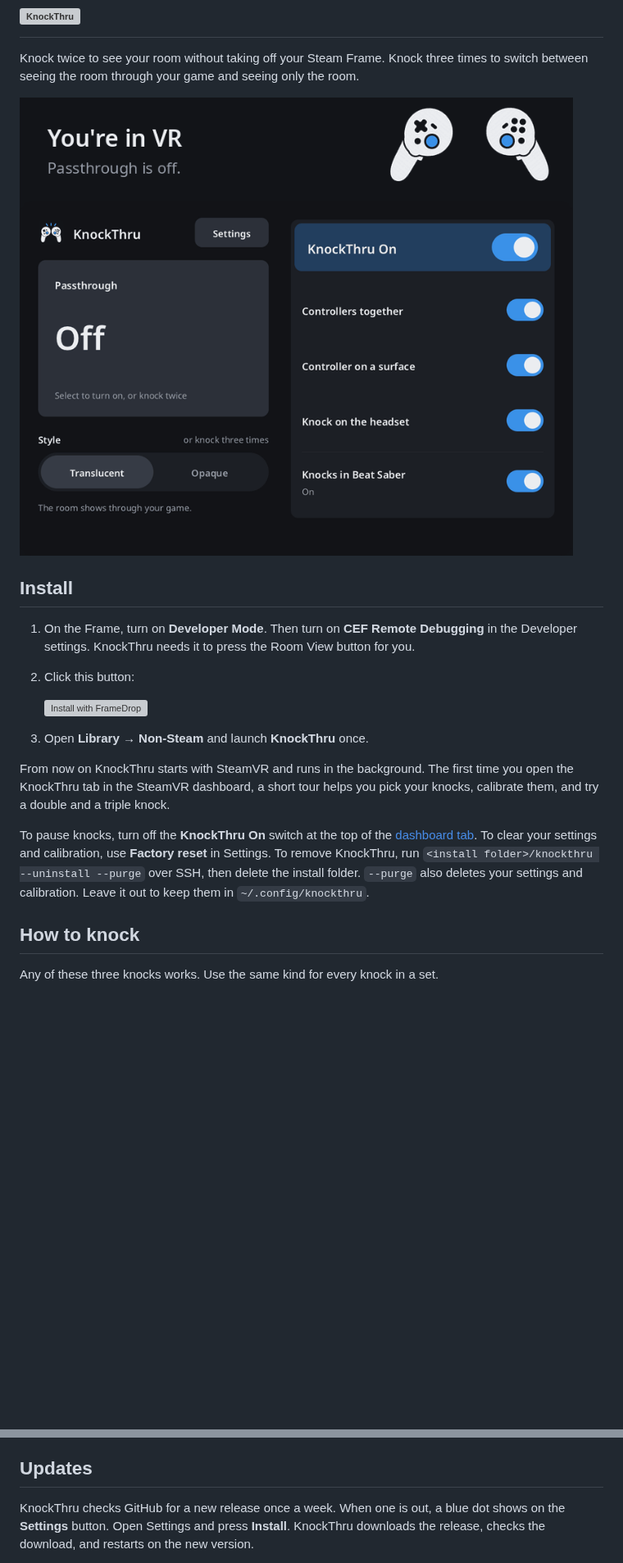
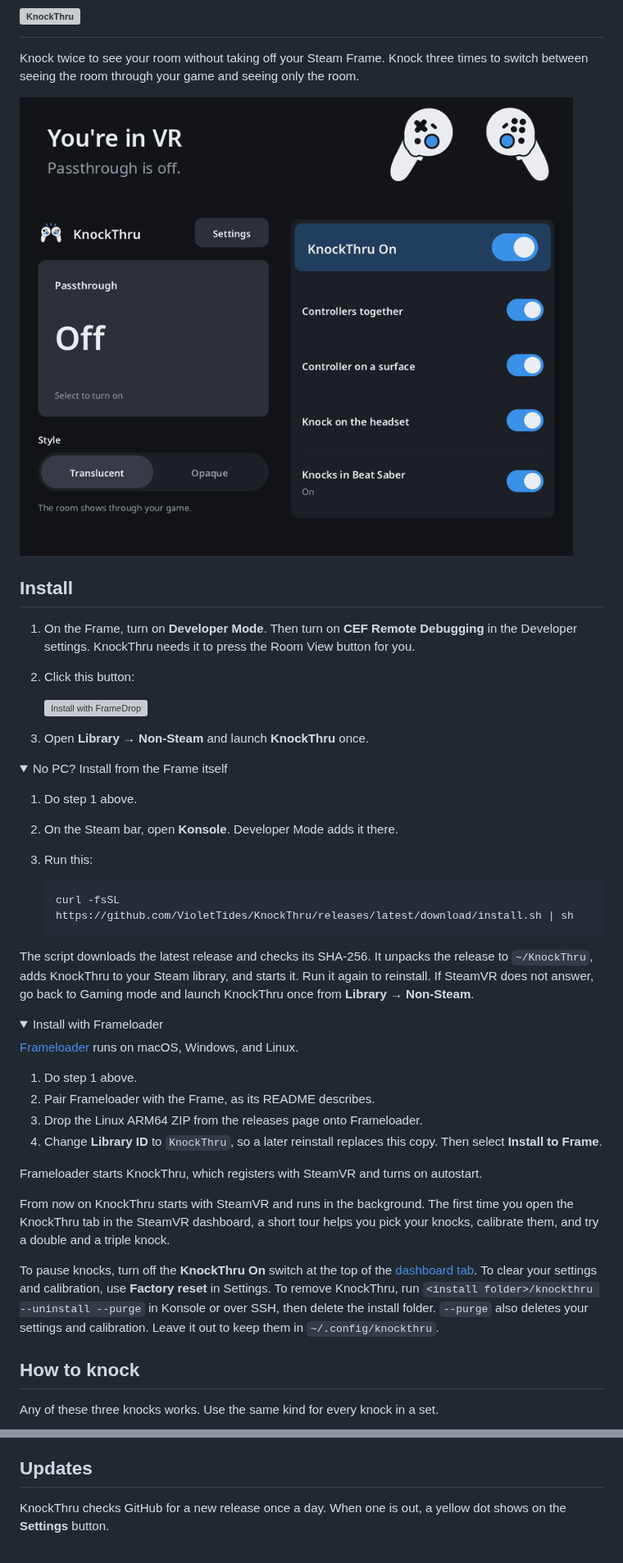
Before and after one commit to VioletTides/KnockThru, a Markdown page: README.md, 2 parts joined by grey strips. Shown at 82% size. Drawn GitHub-style; pictures changed too: images/hero.gif; folded sections open; blank space fills up the shorter version; grey boxes are pictures that could not be loaded.

Commit message:
Document the no-PC and Frameloader installs and the new update flow, and blur the QR only while it shows

````diff
--- a/README.md
+++ b/README.md
@@ -13,9 +13,38 @@ Knock twice to see your room without taking off your Steam Frame. Knock three ti
 
 3. Open **Library → Non-Steam** and launch **KnockThru** once.
 
+<details>
+<summary>No PC? Install from the Frame itself</summary>
+
+1. Do step 1 above.
+2. On the Steam bar, open **Konsole**. Developer Mode adds it there.
+3. Run this:
+
+   ```sh
+   curl -fsSL https://github.com/VioletTides/KnockThru/releases/latest/download/install.sh | sh
+   ```
+
+The script downloads the latest release and checks its SHA-256. It unpacks the release to `~/KnockThru`, adds KnockThru to your Steam library, and starts it. Run it again to reinstall. If SteamVR does not answer, go back to Gaming mode and launch KnockThru once from **Library → Non-Steam**.
+
+</details>
+
+<details>
+<summary>Install with Frameloader</summary>
+
+[Frameloader](https://www.frameloader.com) runs on macOS, Windows, and Linux.
+
+1. Do step 1 above.
+2. Pair Frameloader with the Frame, as its README describes.
+3. Drop the Linux ARM64 ZIP from the releases page onto Frameloader.
+4. Change **Library ID** to `KnockThru`, so a later reinstall replaces this copy. Then select **Install to Frame**.
+
+Frameloader starts KnockThru, which registers with SteamVR and turns on autostart.
+
+</details>
+
 From now on KnockThru starts with SteamVR and runs in the background. The first time you open the KnockThru tab in the SteamVR dashboard, a short tour helps you pick your knocks, calibrate them, and try a double and a triple knock.
 
-To pause knocks, turn off the **KnockThru On** switch at the top of the [dashboard tab](#the-dashboard-tab). To clear your settings and calibration, use **Factory reset** in Settings. To remove KnockThru, run `<install folder>/knockthru --uninstall --purge` over SSH, then delete the install folder. `--purge` also deletes your settings and calibration. Leave it out to keep them in `~/.config/knockthru`.
+To pause knocks, turn off the **KnockThru On** switch at the top of the [dashboard tab](#the-dashboard-tab). To clear your settings and calibration, use **Factory reset** in Settings. To remove KnockThru, run `<install folder>/knockthru --uninstall --purge` in Konsole or over SSH, then delete the install folder. `--purge` also deletes your settings and calibration. Leave it out to keep them in `~/.config/knockthru`.
 
 ## How to knock
 
@@ -62,5 +91,5 @@ If soft knocks get missed, calibrate that knock kind. Open **Settings** in the K
 
 ## Updates
 
-KnockThru checks GitHub for a new release once a week. When one is out, a blue dot shows on the **Settings** button. Open Settings and press **Install**. KnockThru downloads the release, checks the download, and restarts on the new version.
+KnockThru checks GitHub for a new release once a day. When one is out, a yellow dot shows on the **Settings** button.
 
````
Also changed, not shown: other parts of README.md (+10 -6 lines), images/dashboard.png, 5 other files.
